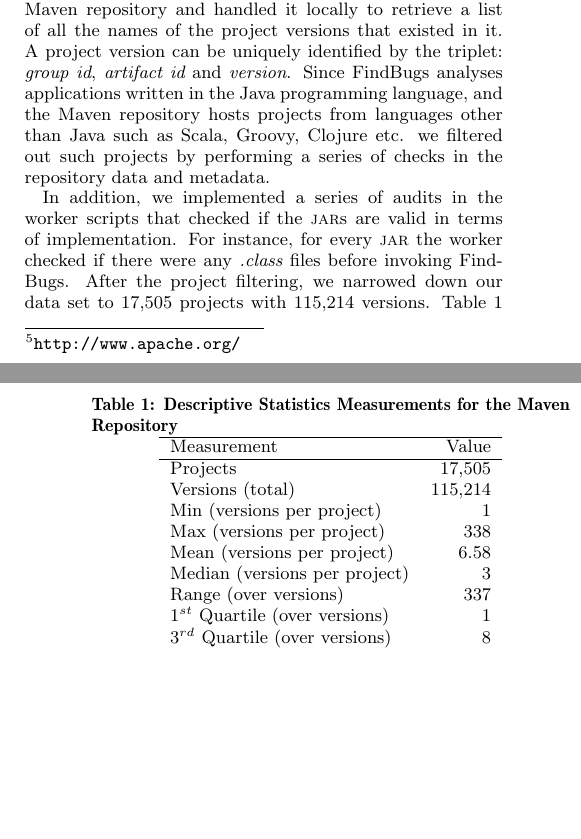
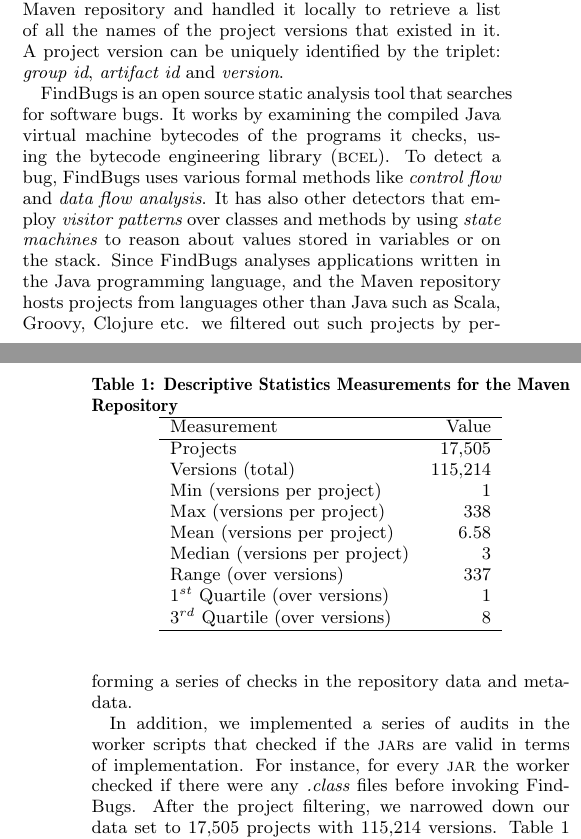
Before and after one commit to bkarak/evol_security_publication_2012, a LaTeX paper (docs/evol.tex): two parts of the columns of pages 2 and 3 of 12, joined at a grey line, cut so that both start at the same text, the shorter picture padded with empty space. Compiled offline with pdfLaTeX.

Commit message:
work on the reviewers comments

```diff
--- a/docs/evol.tex
+++ b/docs/evol.tex
@@ -244,5 +253,3 @@ the data processing architecture can be seen in Figure~\ref{fig:arch}.
 \subsection{Data Provenance}
 \label{sec:data}
 
-Maven is a build automation tool used primarily for Java projects and it is
-hosted by the Apache Software Foundation.\footnote{\url{http://www.apache.org/}}
@@ -260,3 +261,12 @@ that existed in it. A project version can be uniquely identified by the triplet:
+FindBugs is an open source static analysis tool that
+searches for software bugs. It works by examining the compiled Java virtual
+machine bytecodes of the programs it checks, using the bytecode engineering
+library ({\sc bcel}).
+To detect a bug, FindBugs uses various formal methods like
+{\it control flow} and {\it data flow
+analysis}. It has also other detectors that employ {\it visitor patterns} over
+classes and methods by using {\it state machines} to reason about values stored
+in variables or on the stack.
 Since FindBugs analyses applications written in the Java
 programming language, and the Maven repository
 hosts projects from languages other than Java such as Scala, Groovy,
```
Also changed, not shown: docs/evol.tex (17 more changed lines).
